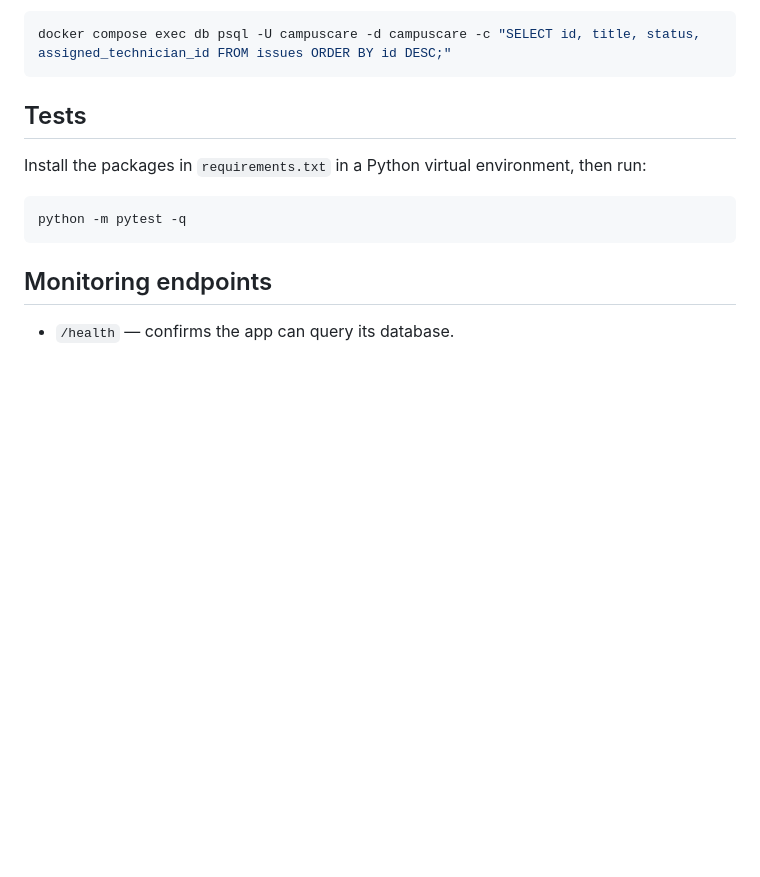
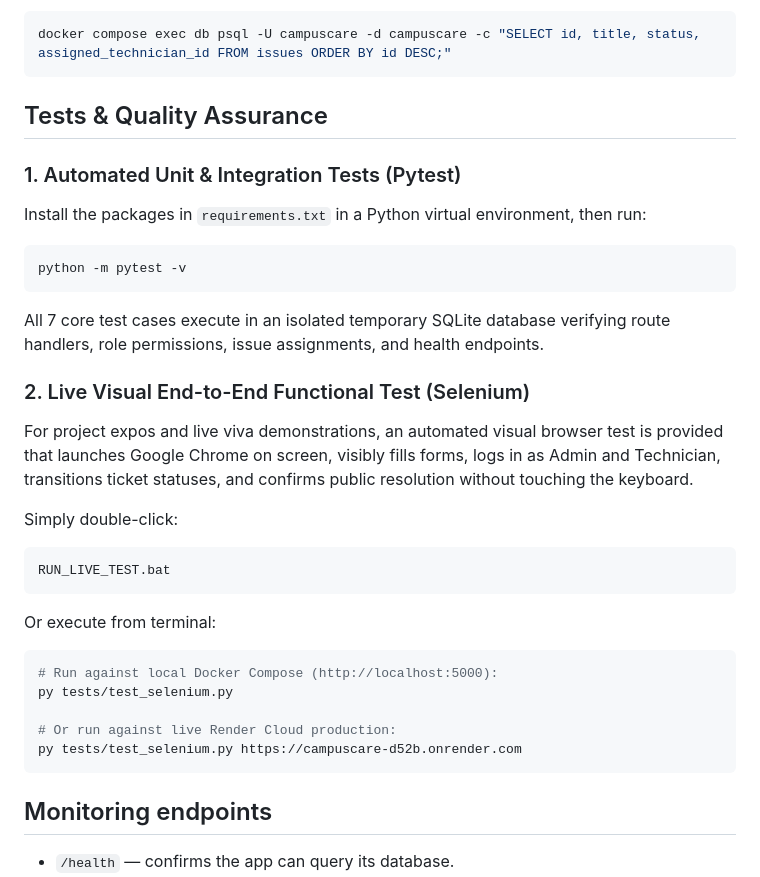
Before and after one commit to abhilashsagar05/CampusCare-DevOps, a Markdown page: README.md, the part around the change. Drawn GitHub-style; blank space fills up the shorter version.

Commit message:
docs: add Pytest and Selenium visual testing instructions in README

````diff
--- a/README.md
+++ b/README.md
@@ -55,12 +55,31 @@ To see the issue table:
 docker compose exec db psql -U campuscare -d campuscare -c "SELECT id, title, status, assigned_technician_id FROM issues ORDER BY id DESC;"
 ```
 
-## Tests
+## Tests & Quality Assurance
 
+### 1. Automated Unit & Integration Tests (Pytest)
 Install the packages in `requirements.txt` in a Python virtual environment, then run:
 
 ```powershell
-python -m pytest -q
+python -m pytest -v
+```
+
+All 7 core test cases execute in an isolated temporary SQLite database verifying route handlers, role permissions, issue assignments, and health endpoints.
+
+### 2. Live Visual End-to-End Functional Test (Selenium)
+For project expos and live viva demonstrations, an automated visual browser test is provided that launches Google Chrome on screen, visibly fills forms, logs in as Admin and Technician, transitions ticket statuses, and confirms public resolution without touching the keyboard.
+
+Simply double-click:
+```powershell
+RUN_LIVE_TEST.bat
+```
+Or execute from terminal:
+```powershell
+# Run against local Docker Compose (http://localhost:5000):
+py tests/test_selenium.py
+
+# Or run against live Render Cloud production:
+py tests/test_selenium.py https://campuscare-d52b.onrender.com
 ```
 
 ## Monitoring endpoints
````
